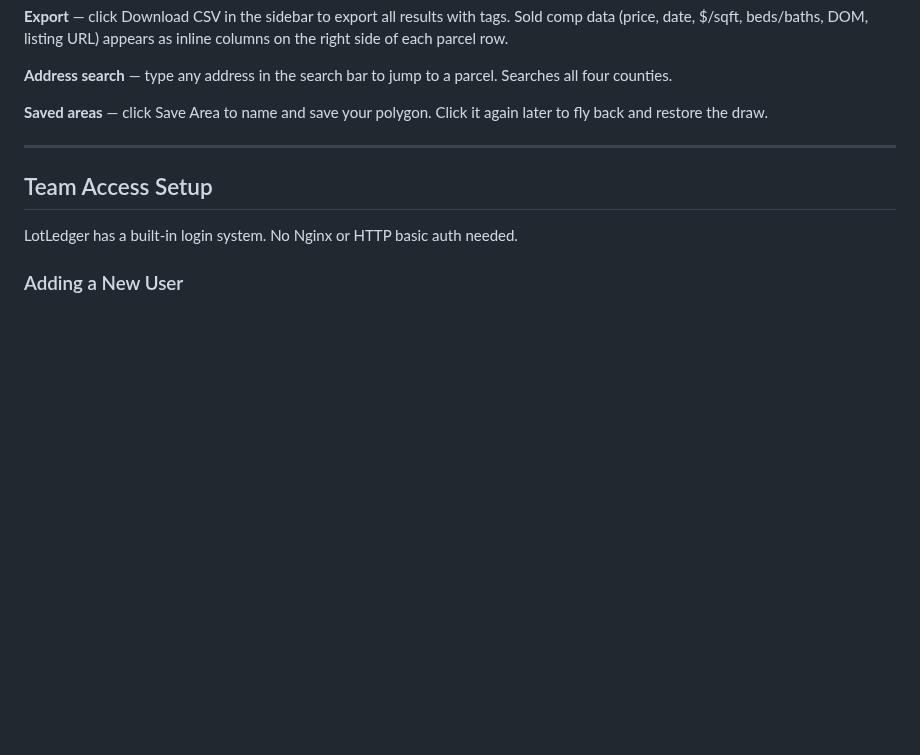
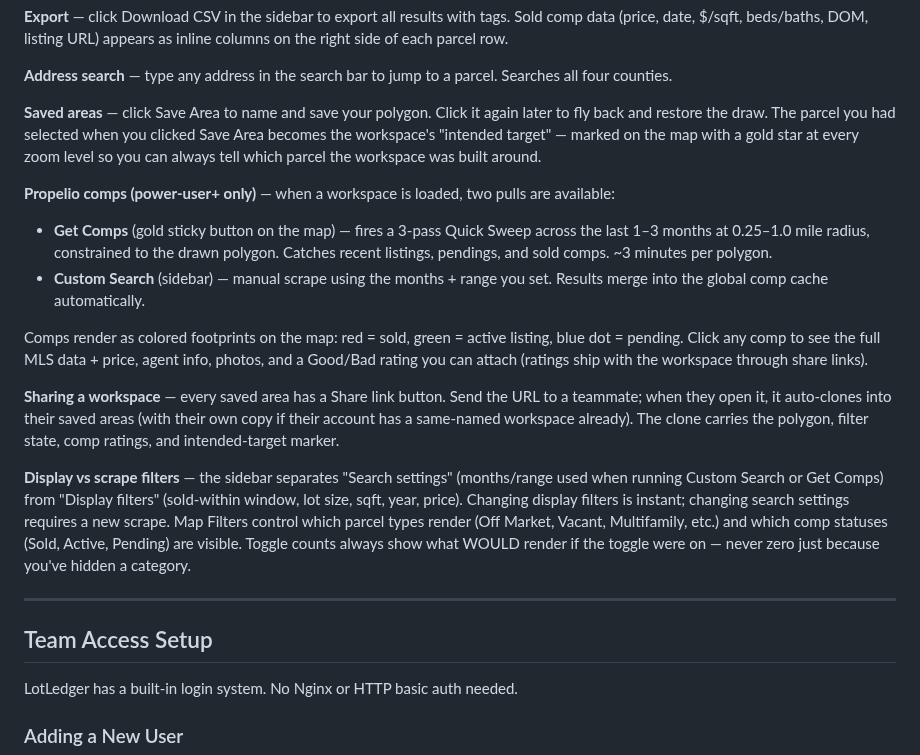
Before and after one commit to kosmickroma/lot-ledger, a Markdown page: README.md, the part around the change. Drawn GitHub-style; blank space fills up the shorter version.

Commit message:
docs(readme): document Propelio comps, intended-target star, sharing, filter semantics
Adds a 'Propelio comps' section after the Saved areas section covering
the user-visible features that shipped in the past week:
- Get Comps gold sticky button → 3-pass Quick Sweep
- Custom Search sidebar pull
- Comp footprint colors (sold/active/pending)
- Good/Bad ratings that ship through share links
- Workspace share link auto-fork
- Intended-target star (zoom-independent)
- Display vs scrape filter split
- 'As-if-toggled-on' count badge behavior

Mentions power-user+ gating on the comp tools. Doesn't try to be
exhaustive — keeps the section to a few paragraphs and points at
docs/propelio/ for the deep dives.

```diff
--- a/README.md
+++ b/README.md
@@ -197,7 +197,18 @@ Never share your `.env` file or `credentials.json`. Do not commit them to GitHub
 
 **Address search** — type any address in the search bar to jump to a parcel. Searches all four counties.
 
-**Saved areas** — click Save Area to name and save your polygon. Click it again later to fly back and restore the draw.
+**Saved areas** — click Save Area to name and save your polygon. Click it again later to fly back and restore the draw. The parcel you had selected when you clicked Save Area becomes the workspace's "intended target" — marked on the map with a gold star at every zoom level so you can always tell which parcel the workspace was built around.
+
+**Propelio comps (power-user+ only)** — when a workspace is loaded, two pulls are available:
+
+- **Get Comps** (gold sticky button on the map) — fires a 3-pass Quick Sweep across the last 1–3 months at 0.25–1.0 mile radius, constrained to the drawn polygon. Catches recent listings, pendings, and sold comps. ~3 minutes per polygon.
+- **Custom Search** (sidebar) — manual scrape using the months + range you set. Results merge into the global comp cache automatically.
+
+Comps render as colored footprints on the map: red = sold, green = active listing, blue dot = pending. Click any comp to see the full MLS data + price, agent info, photos, and a Good/Bad rating you can attach (ratings ship with the workspace through share links).
+
+**Sharing a workspace** — every saved area has a Share link button. Send the URL to a teammate; when they open it, it auto-clones into their saved areas (with their own copy if their account has a same-named workspace already). The clone carries the polygon, filter state, comp ratings, and intended-target marker.
+
+**Display vs scrape filters** — the sidebar separates "Search settings" (months/range used when running Custom Search or Get Comps) from "Display filters" (sold-within window, lot size, sqft, year, price). Changing display filters is instant; changing search settings requires a new scrape. Map Filters control which parcel types render (Off Market, Vacant, Multifamily, etc.) and which comp statuses (Sold, Active, Pending) are visible. Toggle counts always show what WOULD render if the toggle were on — never zero just because you've hidden a category.
 
 ---
 
```
